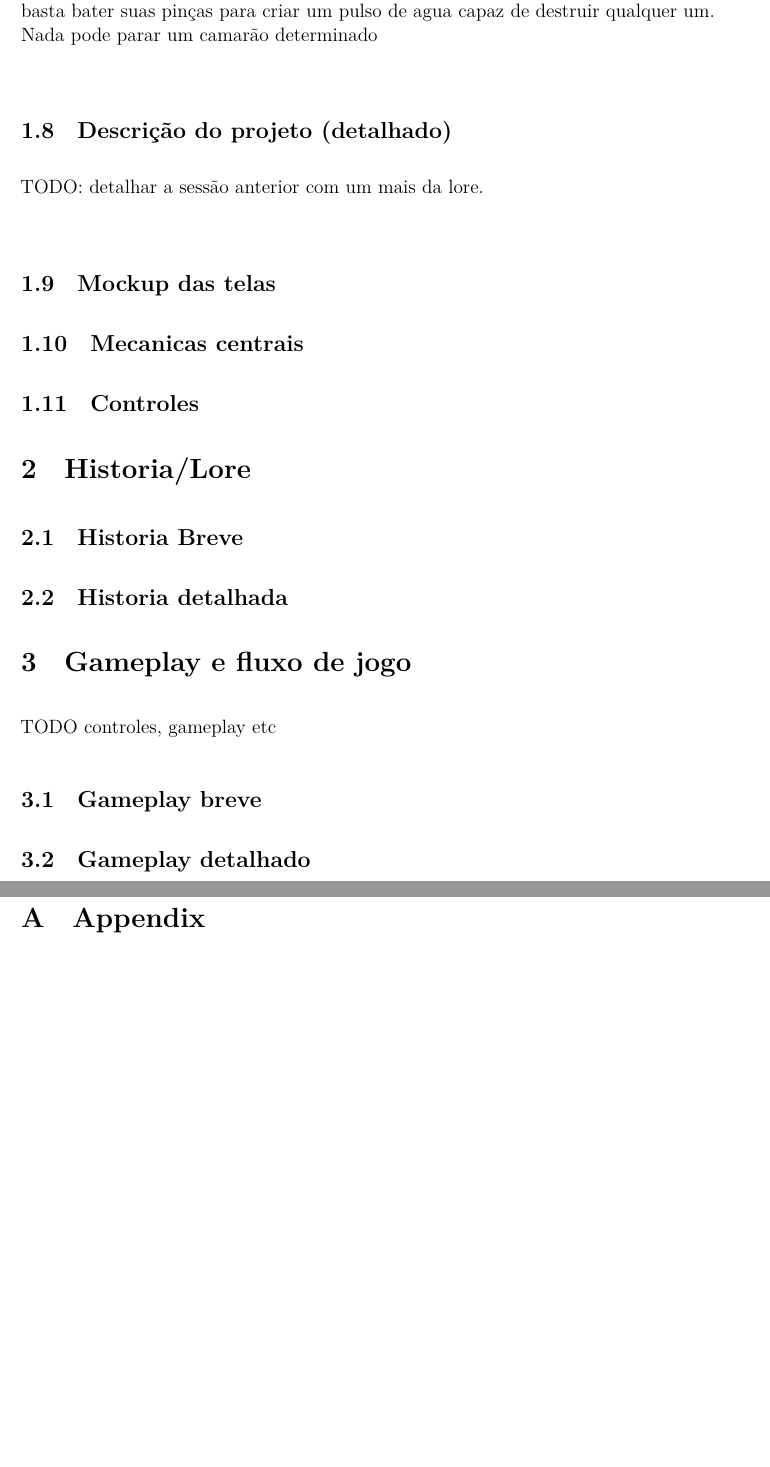
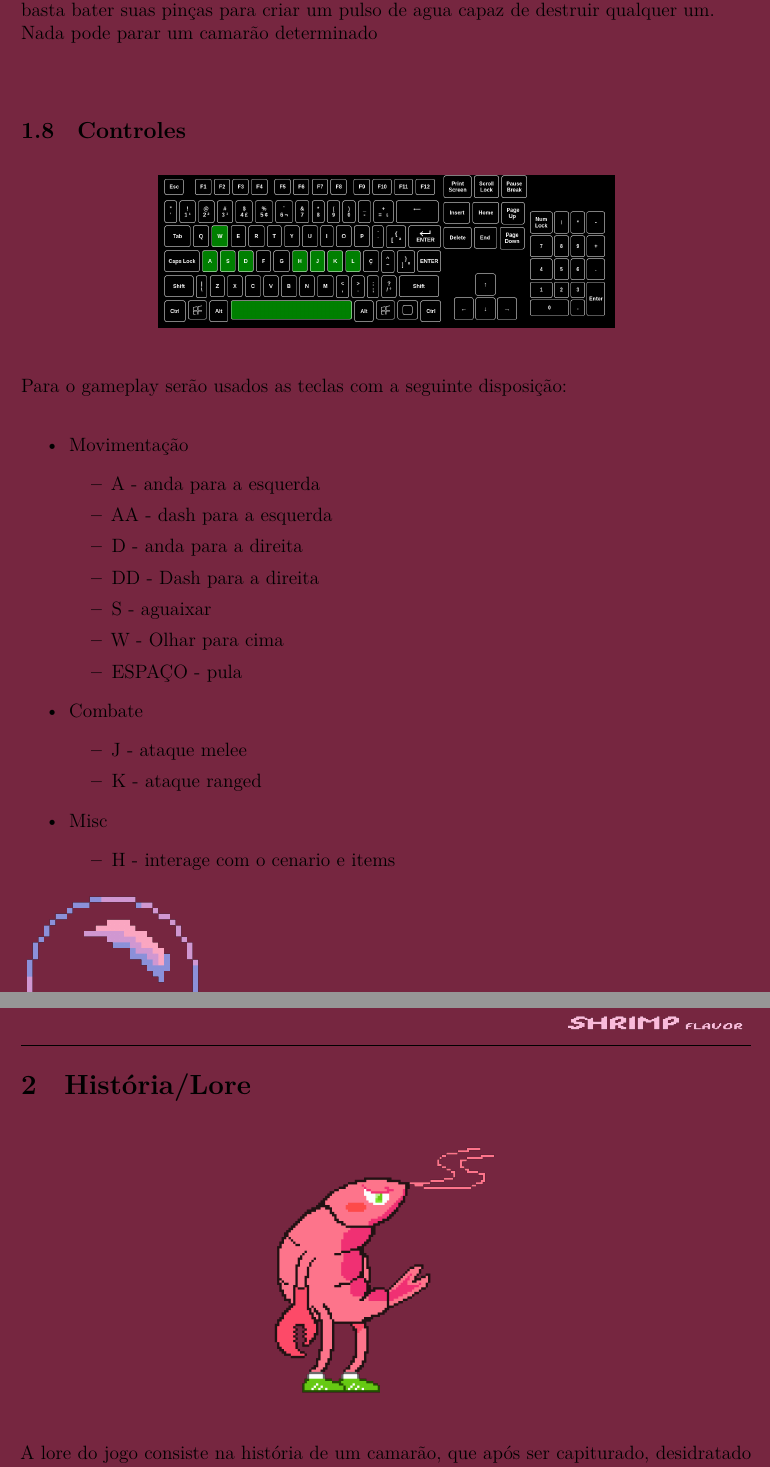
Before and after one commit to lucasg-mm/SSC0770-Shrimpassion, a LaTeX document (TenPager/000-main.tex, which reads TenPager/010-content.tex): two parts of pages 7 and 8 of 8, joined at a grey line, cut so that both start at the same text, the shorter picture padded with empty space. Compiled offline with XeLaTeX.

Commit message:
ten pager final version

```diff
--- a/TenPager/000-main.tex
+++ b/TenPager/000-main.tex
@@ -13,6 +13,9 @@
 %%%%%%%%%%%%%%%%%%%%%%%%%%%%%%%%%%%%%%%%%%%%%%%%%%%%%%%%%%%%%%%%%%%%%%%%%%%%%%%%
 % METADATA
 %%%%%%%%%%%%%%%%%%%%%%%%%%%%%%%%%%%%%%%%%%%%%%%%%%%%%%%%%%%%%%%%%%%%%%%%%%%%%%%%
+\definecolor{background}{HTML}{762640}
+\pagecolor{background}
+\color{black}% set the default colour to white
 
 % remove when using \maketitle:
 \renewcommand\and{\\[\baselineskip]}
--- a/TenPager/010-content.tex
+++ b/TenPager/010-content.tex
@@ -87,18 +91,43 @@ Em um cup noodles de frutos do mar, o unico camarão desidratado do pacote, soli
 Embarque nessa jornada cheia de perigos e plataformas, usando sua poderosa pinça para esmagar inimigos que ficarem entre seu você e o amor verdadeiro, e se não ousarem chegar basta bater suas pinças para criar um pulso de agua capaz de destruir qualquer um.\\
 Nada pode parar um camarão determinado\\
 
+    \subsection{Controles}%
+    \begin{figure}[H]
+        \includegraphics[width=10cm]{keys}
+    \centering
+    \end{figure}
 
-    \subsection{Descrição do projeto (detalhado)}%
-TODO: detalhar a sessão anterior com um mais da lore.\\
-    \subsection{Mockup das telas}%
-    \subsection{Mecanicas centrais}%
-    \subsection{Controles}%
+    Para o gameplay serão usados as teclas com a seguinte disposição:
+    \begin{itemize}
+        \item Movimentação
+        \begin{itemize}
+            \item A  - anda para a esquerda
+            \item AA - dash para a esquerda
+            \item D  - anda para a direita
+            \item DD - Dash para a direita
+            \item S  - aguaixar
+            \item W  - Olhar para cima
+            \item ESPAÇO - pula
+        \end{itemize}
 
-\section{Historia/Lore}%
-    \subsection{Historia Breve}%
-    \subsection{Historia detalhada}%
+        \item Combate
+        \begin{itemize}
+            \item J - ataque melee
+            \item K - ataque ranged
+        \end{itemize}
 
-\section{Gameplay e fluxo de jogo}%
-TODO controles, gameplay etc
-    \subsection{Gameplay breve}%
-    \subsection{Gameplay detalhado}%
+        \item Misc
+        \begin{itemize}
+            \item H - interage com o cenario e items
+        \end{itemize}
+
+    \end{itemize}
+
+\section{História/Lore}%
+    \begin{figure}[H]
+        \includegraphics[width=5cm]{shrimp1--prot}
+    \centering
+    \end{figure}
+
+
+    A lore do jogo consiste na história de um camarão, que após ser capiturado, desidratado e parar em um pode de capNoodles (para evitar problemas com direitos autorais) volta a vida e ao se sentir extremamente só, decide tentar escapar de sua prisão e tentar regressar ao mar para encontrar seu amor. A partir desse ponto ele viajará por diversos ambientes até chegar em seu objetivos, se encontrando com diversos conhecidos e não conhecidos, que revelarão dicas sobre ele proprio e os desáfios que irá encontrar, além de vários possíveis plot twists.
```
Also changed, not shown: TenPager/001-preamble.tex (+13 -0 lines), TenPager/005-titlepage.tex (+2 -4 lines), TenPager/figures/shrimp1--prot.png (renamed from TenPager/figures/shrimp-1.png (6) (1).png), TenPager/000-main.tex (21 more changed lines), TenPager/010-content.tex (24 more changed lines).
